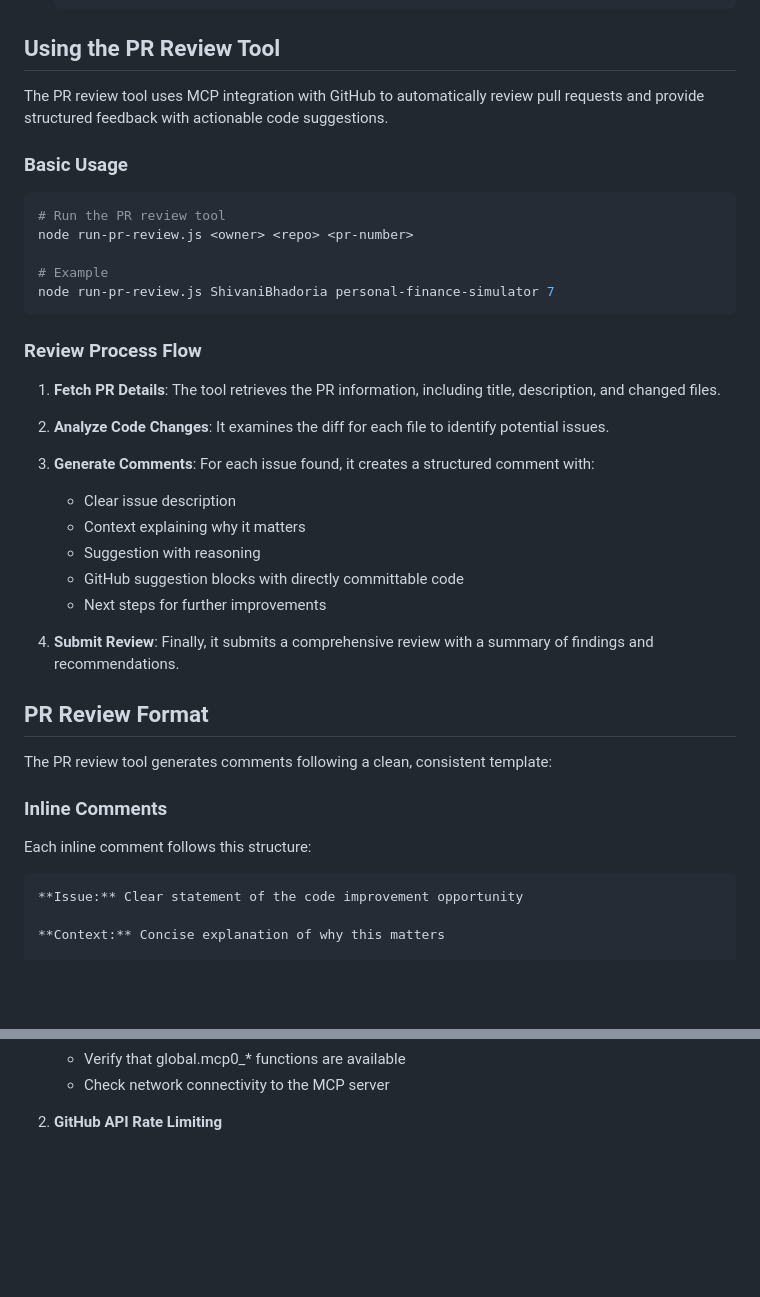
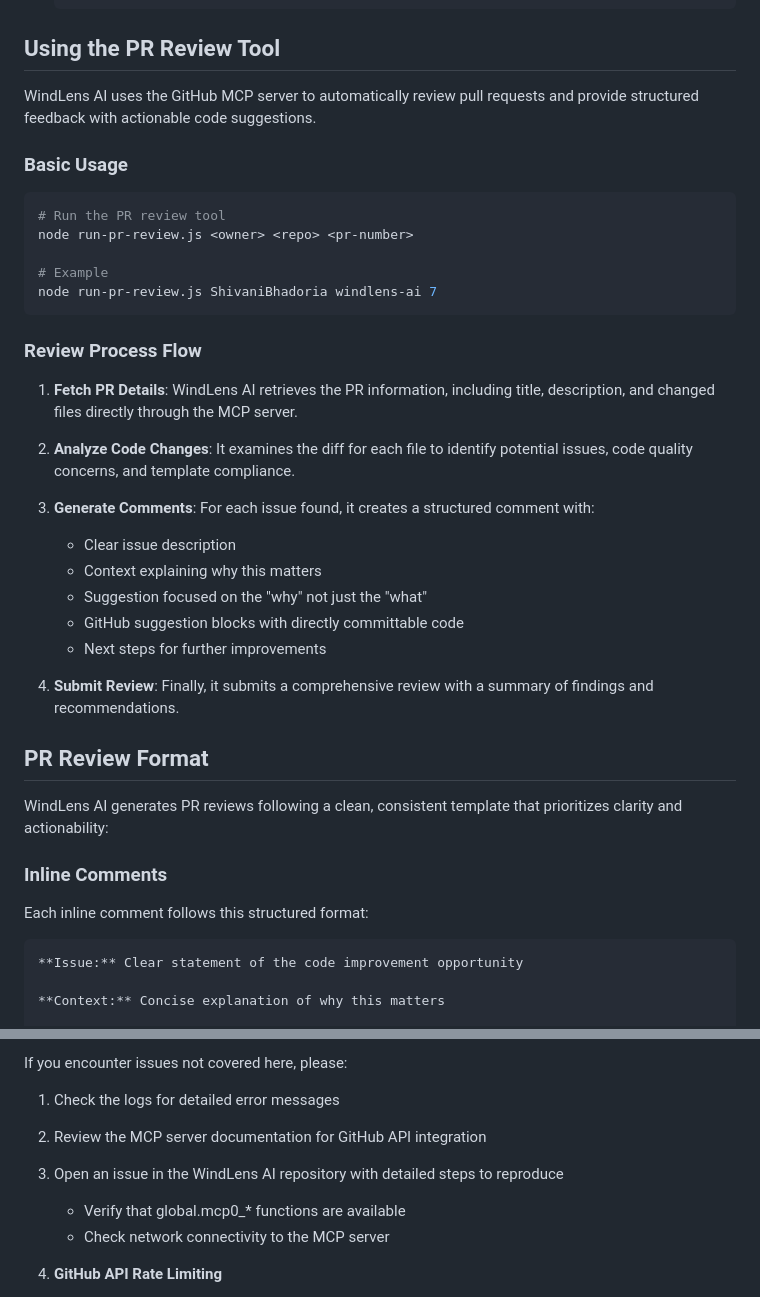
Before and after one commit to ShivaniBhadoria/wind-reviewer-utg, a Markdown page: README.md, 2 parts joined by grey strips. Drawn GitHub-style; blank space fills up the shorter version.

````diff
--- a/README.md
+++ b/README.md
@@ -66,7 +78,7 @@ The repository is organized into the following folders:
 
 ## Using the PR Review Tool
 
-The PR review tool uses MCP integration with GitHub to automatically review pull requests and provide structured feedback with actionable code suggestions.
+WindLens AI uses the GitHub MCP server to automatically review pull requests and provide structured feedback with actionable code suggestions.
 
 ### Basic Usage
 
@@ -75,19 +87,19 @@ The PR review tool uses MCP integration with GitHub to automatically review pull
 node run-pr-review.js <owner> <repo> <pr-number>
 
 # Example
-node run-pr-review.js ShivaniBhadoria personal-finance-simulator 7
+node run-pr-review.js ShivaniBhadoria windlens-ai 7
 ```
 
 ### Review Process Flow
 
-1. **Fetch PR Details**: The tool retrieves the PR information, including title, description, and changed files.
+1. **Fetch PR Details**: WindLens AI retrieves the PR information, including title, description, and changed files directly through the MCP server.
 
-2. **Analyze Code Changes**: It examines the diff for each file to identify potential issues.
+2. **Analyze Code Changes**: It examines the diff for each file to identify potential issues, code quality concerns, and template compliance.
 
 3. **Generate Comments**: For each issue found, it creates a structured comment with:
    - Clear issue description
-   - Context explaining why it matters
-   - Suggestion with reasoning
+   - Context explaining why this matters
+   - Suggestion focused on the "why" not just the "what"
    - GitHub suggestion blocks with directly committable code
    - Next steps for further improvements
 
@@ -95,11 +107,11 @@ node run-pr-review.js ShivaniBhadoria personal-finance-simulator 7
 
 ## PR Review Format
 
-The PR review tool generates comments following a clean, consistent template:
+WindLens AI generates PR reviews following a clean, consistent template that prioritizes clarity and actionability:
 
 ### Inline Comments
 
-Each inline comment follows this structure:
+Each inline comment follows this structured format:
 
 ```markdown
 **Issue:** Clear statement of the code improvement opportunity
@@ -202,3 +215,8 @@ Custom review rules can be added in the `addDirectPRComments` function in `direc
+If you encounter issues not covered here, please:
+
+1. Check the logs for detailed error messages
+2. Review the MCP server documentation for GitHub API integration
+3. Open an issue in the WindLens AI repository with detailed steps to reproduce
    - Verify that global.mcp0_* functions are available
    - Check network connectivity to the MCP server
 
````
Also changed, not shown: other parts of README.md (+81 -68 lines).
